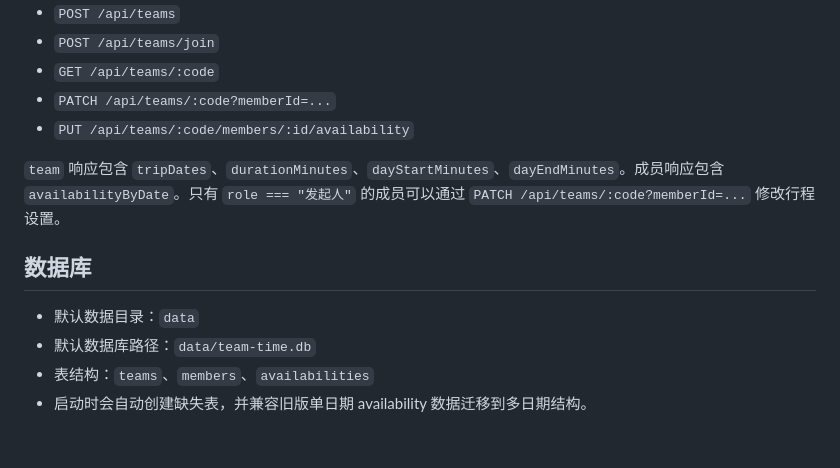
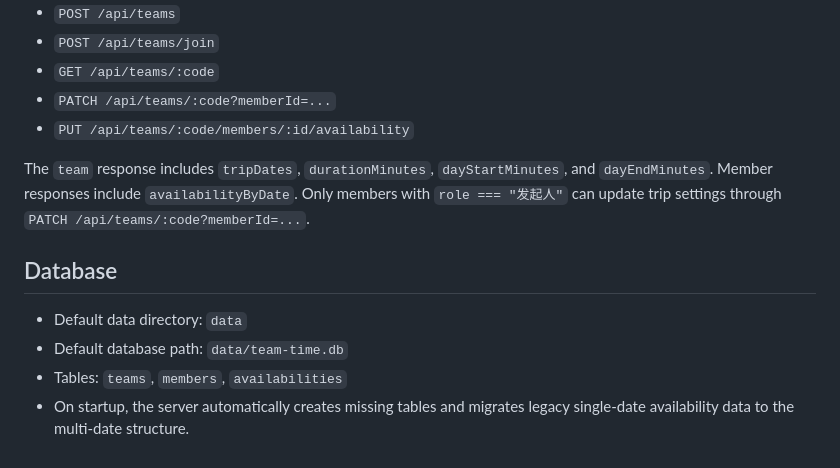
Before and after one commit to zhuchenyu2008/team-time, a Markdown page: README.md, the part around one of its changes. GitHub-like rendering.

```diff
--- a/README.md
+++ b/README.md
@@ -138,11 +148,11 @@ DATA_DIR=/persistent/team-time-data
 - `PATCH /api/teams/:code?memberId=...`
 - `PUT /api/teams/:code/members/:id/availability`
 
-`team` 响应包含 `tripDates`、`durationMinutes`、`dayStartMinutes`、`dayEndMinutes`。成员响应包含 `availabilityByDate`。只有 `role === "发起人"` 的成员可以通过 `PATCH /api/teams/:code?memberId=...` 修改行程设置。
+The `team` response includes `tripDates`, `durationMinutes`, `dayStartMinutes`, and `dayEndMinutes`. Member responses include `availabilityByDate`. Only members with `role === "发起人"` can update trip settings through `PATCH /api/teams/:code?memberId=...`.
 
-## 数据库
+## Database
 
-- 默认数据目录：`data`
-- 默认数据库路径：`data/team-time.db`
-- 表结构：`teams`、`members`、`availabilities`
-- 启动时会自动创建缺失表，并兼容旧版单日期 availability 数据迁移到多日期结构。
+- Default data directory: `data`
+- Default database path: `data/team-time.db`
+- Tables: `teams`, `members`, `availabilities`
+- On startup, the server automatically creates missing tables and migrates legacy single-date availability data to the multi-date structure.
```
Also changed, not shown: other parts of README.md (+58 -48 lines), README.zh-CN.md (added, +158 -0 lines), docs/screenshots/availability-mobile.png (added), docs/screenshots/heatmap-mobile.png (added), docs/screenshots/summary-desktop.png (added).
